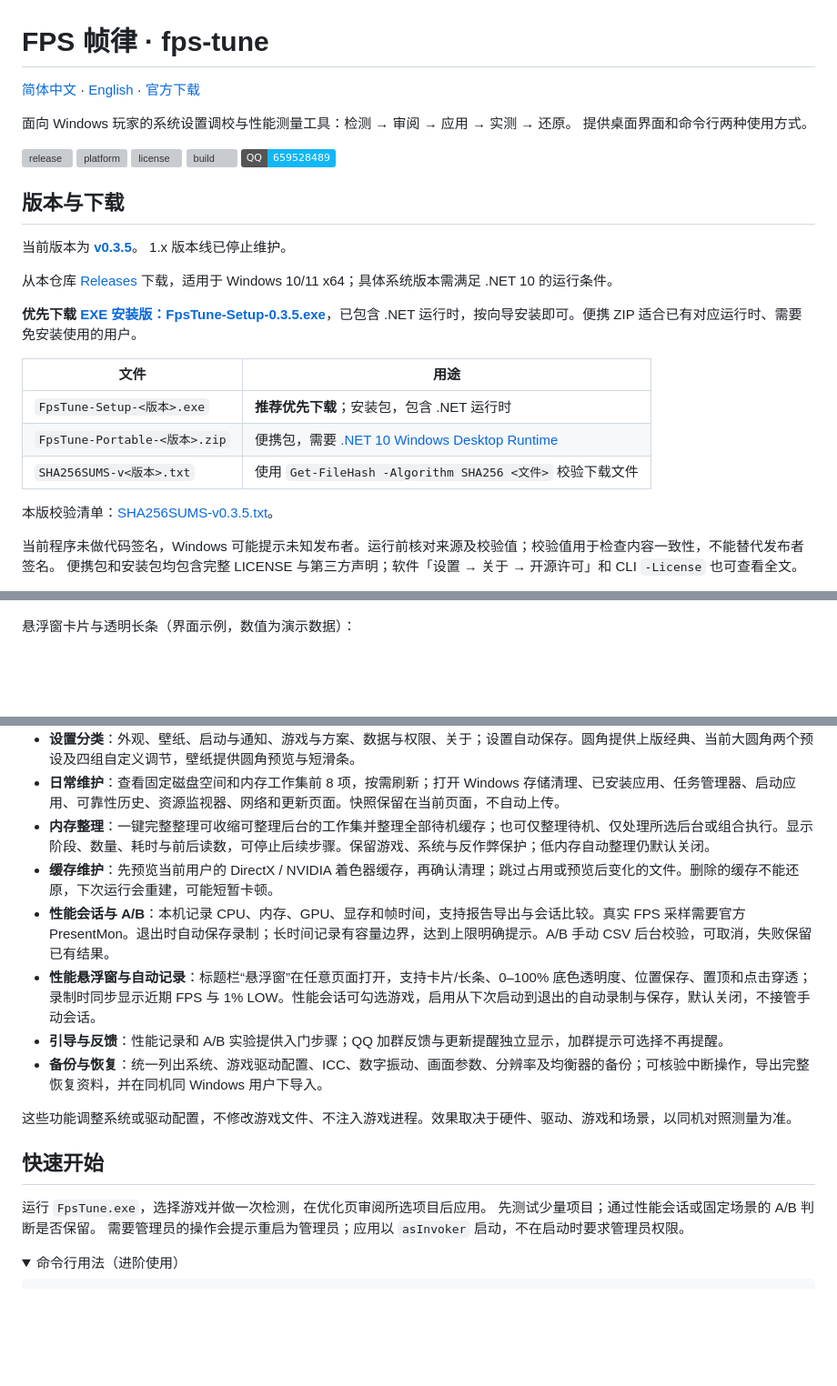
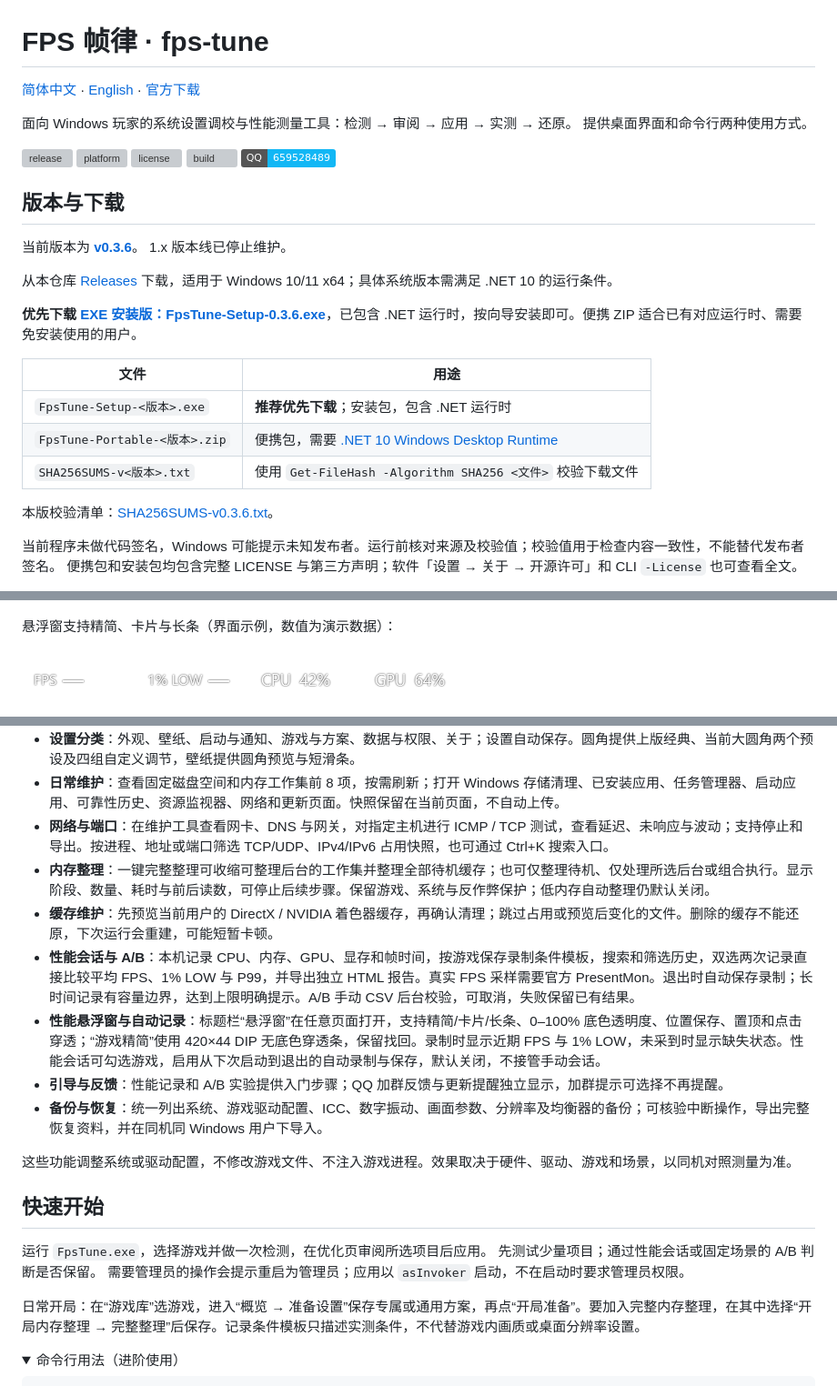
Before and after one commit to jidekaixin2dian/fps-tune, a Markdown page: README.md, 3 parts joined by grey strips. Shown at 91% size. GitHub-like rendering; pictures changed too: assets/screenshots/hud/compact-transparent.png (added); folded sections open; badges without logos; blank space fills up the shorter version; grey boxes are pictures that could not be loaded.

```diff
--- a/README.md
+++ b/README.md
@@ -13,6 +13,6 @@
 
 ## 版本与下载
 
-当前版本为 **[v0.3.5](https://github.com/jidekaixin2dian/fps-tune/releases/tag/v0.3.5)**。
+当前版本为 **[v0.3.6](https://github.com/jidekaixin2dian/fps-tune/releases/tag/v0.3.6)**。
 1.x 版本线已停止维护。
 
@@ -20,5 +20,5 @@
 
-**优先下载 [EXE 安装版：FpsTune-Setup-0.3.5.exe](https://github.com/jidekaixin2dian/fps-tune/releases/download/v0.3.5/FpsTune-Setup-0.3.5.exe)**，已包含 .NET 运行时，按向导安装即可。便携 ZIP 适合已有对应运行时、需要免安装使用的用户。
+**优先下载 [EXE 安装版：FpsTune-Setup-0.3.6.exe](https://github.com/jidekaixin2dian/fps-tune/releases/download/v0.3.6/FpsTune-Setup-0.3.6.exe)**，已包含 .NET 运行时，按向导安装即可。便携 ZIP 适合已有对应运行时、需要免安装使用的用户。
 
 | 文件 | 用途 |
 |---|---|
@@ -26,7 +26,7 @@
 | `FpsTune-Portable-<版本>.zip` | 便携包，需要 [.NET 10 Windows Desktop Runtime](https://dotnet.microsoft.com/download/dotnet/10.0) |
 | `SHA256SUMS-v<版本>.txt` | 使用 `Get-FileHash -Algorithm SHA256 <文件>` 校验下载文件 |
 
-本版校验清单：[SHA256SUMS-v0.3.5.txt](https://github.com/jidekaixin2dian/fps-tune/releases/download/v0.3.5/SHA256SUMS-v0.3.5.txt)。
+本版校验清单：[SHA256SUMS-v0.3.6.txt](https://github.com/jidekaixin2dian/fps-tune/releases/download/v0.3.6/SHA256SUMS-v0.3.6.txt)。
 
 当前程序未做代码签名，Windows 可能提示未知发布者。运行前核对来源及校验值；校验值用于检查内容一致性，不能替代发布者签名。
 便携包和安装包均包含完整 LICENSE 与第三方声明；软件「设置 → 关于 → 开源许可」和 CLI `-License` 也可查看全文。
@@ -58,7 +58,9 @@
 
 </details>
 
-悬浮窗卡片与透明长条（界面示例，数值为演示数据）：
+悬浮窗支持精简、卡片与长条（界面示例，数值为演示数据）：
+
+![精简无底色悬浮窗 · 界面示例](assets/screenshots/hud/compact-transparent.png)
 
 ![悬浮窗卡片 · 界面示例](assets/screenshots/hud/card-light.png)
 
@@ -78,10 +80,11 @@
 - **更改显卡名称**：提供 GTX 750 Ti、GTX 1050 Ti 等 8 个预设，应用前预览，可还原原名称。修改 Windows 设备描述，显卡能力保持原样。
 - **设置分类**：外观、壁纸、启动与通知、游戏与方案、数据与权限、关于；设置自动保存。圆角提供上版经典、当前大圆角两个预设及四组自定义调节，壁纸提供圆角预览与短滑条。
 - **日常维护**：查看固定磁盘空间和内存工作集前 8 项，按需刷新；打开 Windows 存储清理、已安装应用、任务管理器、启动应用、可靠性历史、资源监视器、网络和更新页面。快照保留在当前页面，不自动上传。
+- **网络与端口**：在维护工具查看网卡、DNS 与网关，对指定主机进行 ICMP / TCP 测试，查看延迟、未响应与波动；支持停止和导出。按进程、地址或端口筛选 TCP/UDP、IPv4/IPv6 占用快照，也可通过 Ctrl+K 搜索入口。
 - **内存整理**：一键完整整理可收缩可整理后台的工作集并整理全部待机缓存；也可仅整理待机、仅处理所选后台或组合执行。显示阶段、数量、耗时与前后读数，可停止后续步骤。保留游戏、系统与反作弊保护；低内存自动整理仍默认关闭。
 - **缓存维护**：先预览当前用户的 DirectX / NVIDIA 着色器缓存，再确认清理；跳过占用或预览后变化的文件。删除的缓存不能还原，下次运行会重建，可能短暂卡顿。
-- **性能会话与 A/B**：本机记录 CPU、内存、GPU、显存和帧时间，支持报告导出与会话比较。真实 FPS 采样需要官方 PresentMon。退出时自动保存录制；长时间记录有容量边界，达到上限明确提示。A/B 手动 CSV 后台校验，可取消，失败保留已有结果。
-- **性能悬浮窗与自动记录**：标题栏“悬浮窗”在任意页面打开，支持卡片/长条、0–100% 底色透明度、位置保存、置顶和点击穿透；录制时同步显示近期 FPS 与 1% LOW。性能会话可勾选游戏，启用从下次启动到退出的自动录制与保存，默认关闭，不接管手动会话。
+- **性能会话与 A/B**：本机记录 CPU、内存、GPU、显存和帧时间，按游戏保存录制条件模板，搜索和筛选历史，双选两次记录直接比较平均 FPS、1% LOW 与 P99，并导出独立 HTML 报告。真实 FPS 采样需要官方 PresentMon。退出时自动保存录制；长时间记录有容量边界，达到上限明确提示。A/B 手动 CSV 后台校验，可取消，失败保留已有结果。
+- **性能悬浮窗与自动记录**：标题栏“悬浮窗”在任意页面打开，支持精简/卡片/长条、0–100% 底色透明度、位置保存、置顶和点击穿透；“游戏精简”使用 420×44 DIP 无底色穿透条，保留找回。录制时显示近期 FPS 与 1% LOW，未采到时显示缺失状态。性能会话可勾选游戏，启用从下次启动到退出的自动录制与保存，默认关闭，不接管手动会话。
 - **引导与反馈**：性能记录和 A/B 实验提供入门步骤；QQ 加群反馈与更新提醒独立显示，加群提示可选择不再提醒。
 - **备份与恢复**：统一列出系统、游戏驱动配置、ICC、数字振动、画面参数、分辨率及均衡器的备份；可核验中断操作，导出完整恢复资料，并在同机同 Windows 用户下导入。
 
@@ -92,6 +95,8 @@
 运行 `FpsTune.exe`，选择游戏并做一次检测，在优化页审阅所选项目后应用。
 先测试少量项目；通过性能会话或固定场景的 A/B 判断是否保留。
 需要管理员的操作会提示重启为管理员；应用以 `asInvoker` 启动，不在启动时要求管理员权限。
+
+日常开局：在“游戏库”选游戏，进入“概览 → 准备设置”保存专属或通用方案，再点“开局准备”。要加入完整内存整理，在其中选择“开局内存整理 → 完整整理”后保存。记录条件模板只描述实测条件，不代替游戏内画质或桌面分辨率设置。
 
 <details>
 <summary>命令行用法（进阶使用）</summary>
```
Also changed, not shown: other parts of README.md (+5 -5 lines), CHANGELOG.md (+1 -1 lines), README.en.md (+16 -11 lines).
